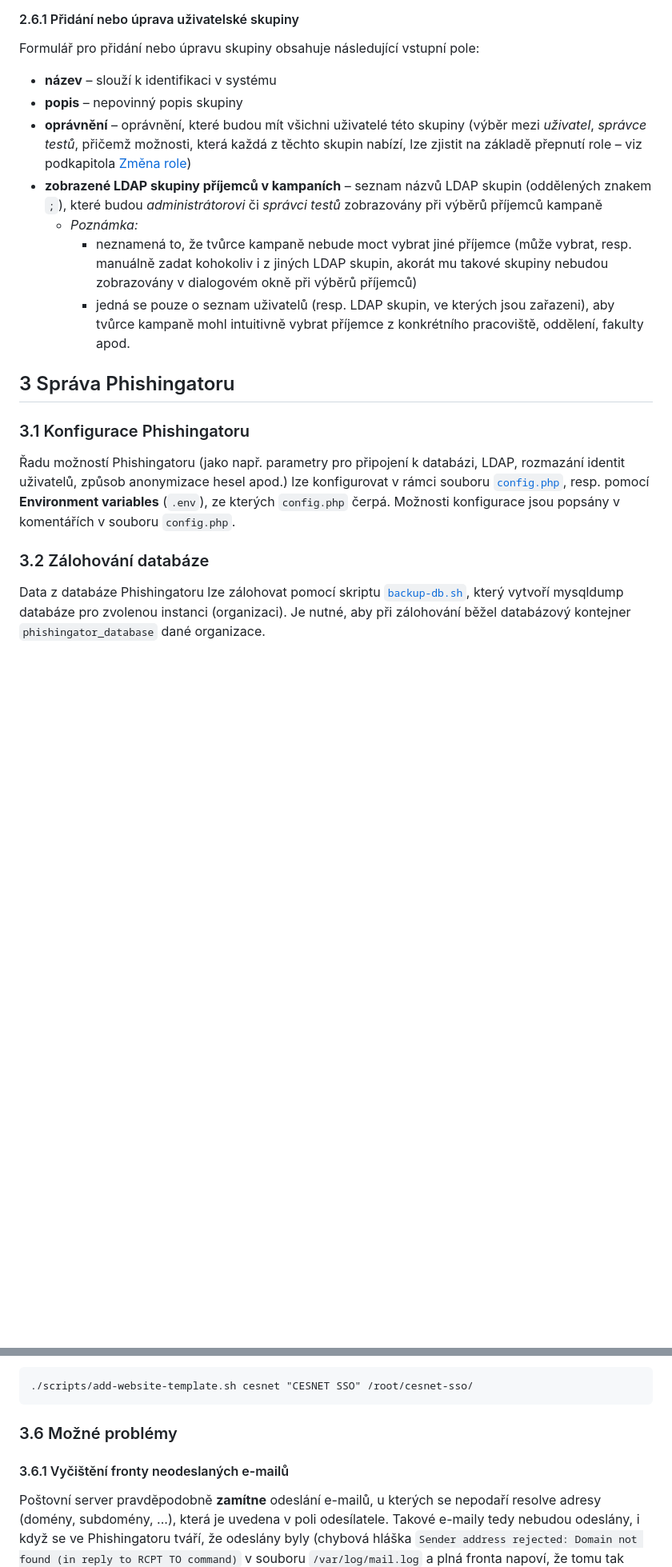
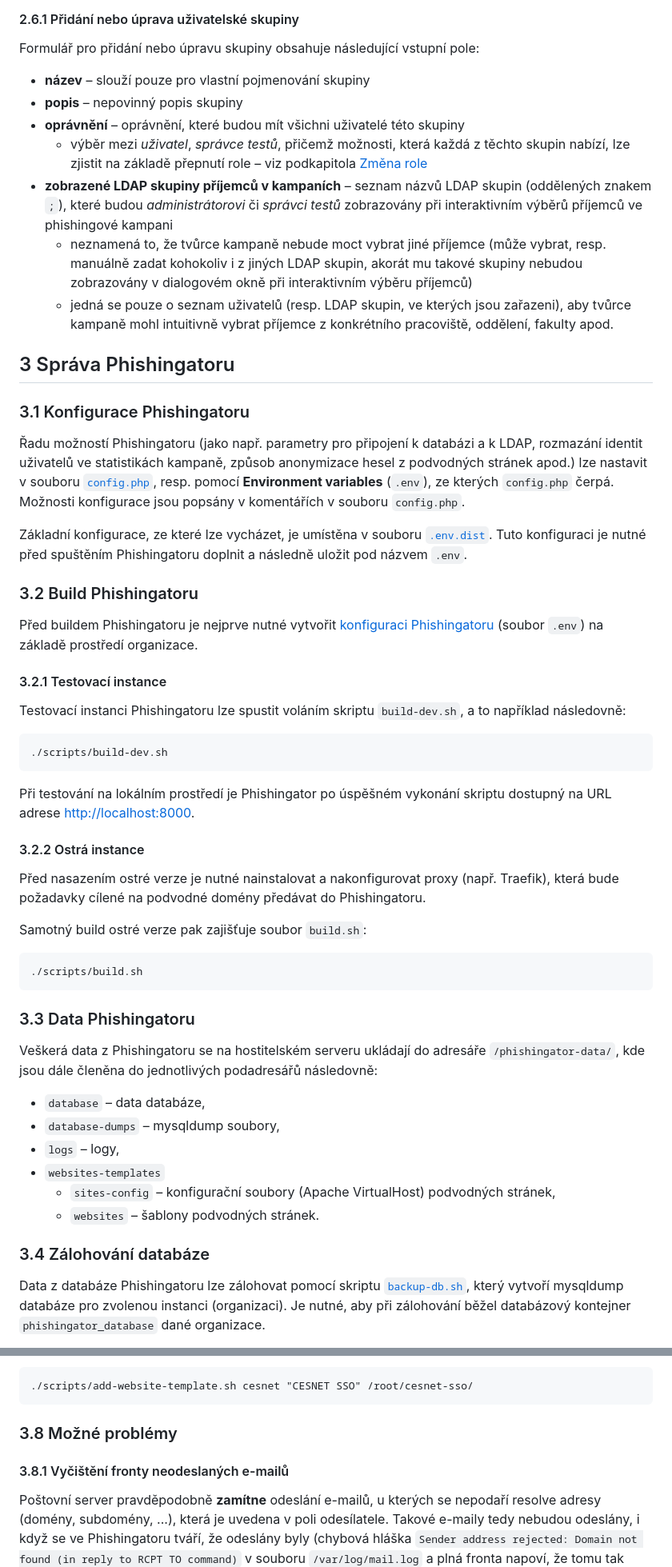
Before and after one commit to msebela/Phishingator, a Markdown page: MANUAL.md, 2 parts joined by grey strips. Shown at 80% size. Drawn GitHub-style; blank space fills up the shorter version.

````diff
--- a/MANUAL.md
+++ b/MANUAL.md
@@ -177,13 +196,13 @@ Tři základní (rodičovské) skupiny nelze smazat a slouží jako záloha pro
 
 Formulář pro přidání nebo úpravu skupiny obsahuje následující vstupní pole:
 
-* **název** – slouží k identifikaci v systému
+* **název** – slouží pouze pro vlastní pojmenování skupiny
 * **popis** – nepovinný popis skupiny
-* **oprávnění** – oprávnění, které budou mít všichni uživatelé této skupiny (výběr mezi *uživatel*, *správce testů*, přičemž možnosti, která každá z těchto skupin nabízí, lze zjistit na základě přepnutí role – viz podkapitola [Změna role](#21-změna-role))
-* **zobrazené LDAP skupiny příjemců v kampaních** – seznam názvů LDAP skupin (oddělených znakem `;`), které budou *administrátorovi* či *správci testů* zobrazovány při výběrů příjemců kampaně
-  * *Poznámka:*
-    * neznamená to, že tvůrce kampaně nebude moct vybrat jiné příjemce (může vybrat, resp. manuálně zadat kohokoliv i z jiných LDAP skupin, akorát mu takové skupiny nebudou zobrazovány v dialogovém okně při výběrů příjemců)
-    * jedná se pouze o seznam uživatelů (resp. LDAP skupin, ve kterých jsou zařazeni), aby tvůrce kampaně mohl intuitivně vybrat příjemce z konkrétního pracoviště, oddělení, fakulty apod.
+* **oprávnění** – oprávnění, které budou mít všichni uživatelé této skupiny
+  * výběr mezi *uživatel*, *správce testů*, přičemž možnosti, která každá z těchto skupin nabízí, lze zjistit na základě přepnutí role – viz podkapitola [Změna role](#21-změna-role)
+* **zobrazené LDAP skupiny příjemců v kampaních** – seznam názvů LDAP skupin (oddělených znakem `;`), které budou *administrátorovi* či *správci testů* zobrazovány při interaktivním výběrů příjemců ve phishingové kampani
+  * neznamená to, že tvůrce kampaně nebude moct vybrat jiné příjemce (může vybrat, resp. manuálně zadat kohokoliv i z jiných LDAP skupin, akorát mu takové skupiny nebudou zobrazovány v dialogovém okně při interaktivním výběru příjemců)
+  * jedná se pouze o seznam uživatelů (resp. LDAP skupin, ve kterých jsou zařazeni), aby tvůrce kampaně mohl intuitivně vybrat příjemce z konkrétního pracoviště, oddělení, fakulty apod.
 
 
 ## 3 Správa Phishingatoru
@@ -191,10 +210,51 @@ Formulář pro přidání nebo úpravu skupiny obsahuje následující vstupní
 
 ### 3.1 Konfigurace Phishingatoru
 
-Řadu možností Phishingatoru (jako např. parametry pro připojení k databázi, LDAP, rozmazání identit uživatelů, způsob anonymizace hesel apod.) lze konfigurovat v rámci souboru [`config.php`](src/config.php), resp. pomocí **Environment variables** (`.env`), ze kterých `config.php` čerpá. Možnosti konfigurace jsou popsány v komentářích v souboru `config.php`.
+Řadu možností Phishingatoru (jako např. parametry pro připojení k databázi a k LDAP, rozmazání identit uživatelů ve statistikách kampaně, způsob anonymizace hesel z podvodných stránek apod.) lze nastavit v souboru [`config.php`](src/config.php), resp. pomocí **Environment variables** (`.env`), ze kterých `config.php` čerpá. Možnosti konfigurace jsou popsány v komentářích v souboru `config.php`.
+
+Základní konfigurace, ze které lze vycházet, je umístěna v souboru [`.env.dist`](.env.dist). Tuto konfiguraci je nutné před spuštěním Phishingatoru doplnit a následně uložit pod názvem `.env`.
 
 
-### 3.2 Zálohování databáze
+### 3.2 Build Phishingatoru
+
+Před buildem Phishingatoru je nejprve nutné vytvořit [konfiguraci Phishingatoru](#31-konfigurace-phishingatoru) (soubor `.env`) na základě prostředí organizace.
+
+
+#### 3.2.1 Testovací instance
+
+Testovací instanci Phishingatoru lze spustit voláním skriptu `build-dev.sh`, a to například následovně:
+
+```
+./scripts/build-dev.sh
+```
+
+Při testování na lokálním prostředí je Phishingator po úspěšném vykonání skriptu dostupný na URL adrese <http://localhost:8000>.
+
+
+#### 3.2.2 Ostrá instance
+
+Před nasazením ostré verze je nutné nainstalovat a nakonfigurovat proxy (např. Traefik), která bude požadavky cílené na podvodné domény předávat do Phishingatoru.
+
+Samotný build ostré verze pak zajišťuje soubor `build.sh`:
+
+```
+./scripts/build.sh
+```
+
+
+### 3.3 Data Phishingatoru
+
+Veškerá data z Phishingatoru se na hostitelském serveru ukládají do adresáře `/phishingator-data/`, kde jsou dále členěna do jednotlivých podadresářů následovně:
+
+- `database` – data databáze,
+- `database-dumps` – mysqldump soubory,
+- `logs` – logy,
+- `websites-templates`
+  - `sites-config` – konfigurační soubory (Apache VirtualHost) podvodných stránek,
+  - `websites` – šablony podvodných stránek.
+
+
+### 3.4 Zálohování databáze
 
 Data z databáze Phishingatoru lze zálohovat pomocí skriptu [`backup-db.sh`](scripts/backup-db.sh), který vytvoří mysqldump databáze pro zvolenou instanci (organizaci). Je nutné, aby při zálohování běžel databázový kontejner `phishingator_database` dané organizace.
 
@@ -289,9 +349,10 @@ Příklad volání:
 ./scripts/add-website-template.sh cesnet "CESNET SSO" /root/cesnet-sso/
 ```
 
-### 3.6 Možné problémy
+### 3.8 Možné problémy
 
-#### 3.6.1 Vyčištění fronty neodeslaných e-mailů
+
+#### 3.8.1 Vyčištění fronty neodeslaných e-mailů
 
 Poštovní server pravděpodobně **zamítne** odeslání e-mailů, u kterých se nepodaří resolve adresy (domény, subdomény, ...), která je uvedena v poli odesílatele. Takové e-maily tedy nebudou odeslány, i když se ve Phishingatoru tváří, že odeslány byly (chybová hláška `Sender address rejected: Domain not found (in reply to RCPT TO command)` v souboru `/var/log/mail.log` a plná fronta napoví, že tomu tak není).
 Následně je třeba ručně smazat neodeslané e-maily z fronty a kampaň smazat (aby se ve frontě znovu neobjevily), postup kroků je tedy následující:
````
Also changed, not shown: other parts of MANUAL.md (+56 -37 lines).
